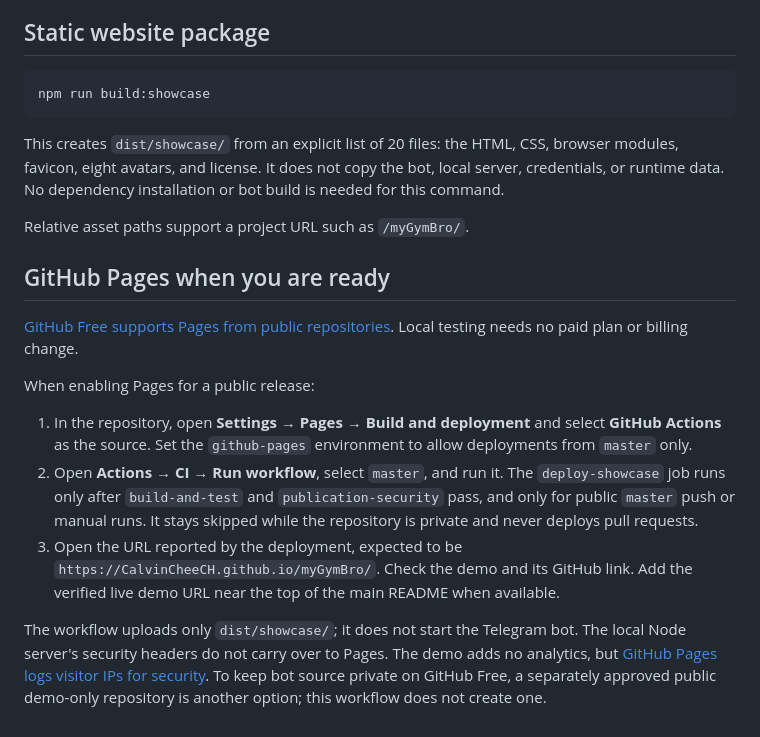
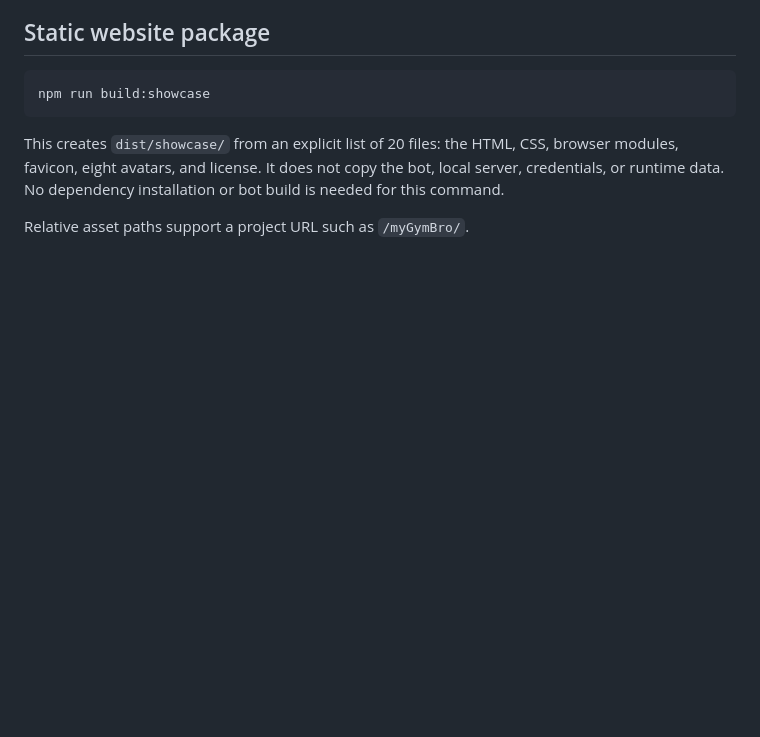
Before and after one commit to CalvinCheeCH/myGymBro, a Markdown page: showcase/README.md, the part around the change. GitHub-like rendering; blank space fills up the shorter version.

```diff
--- a/showcase/README.md
+++ b/showcase/README.md
@@ -66,27 +66,3 @@ not copy the bot, local server, credentials, or runtime data.
 No dependency installation or bot build is needed for this command.
 
 Relative asset paths support a project URL such as `/myGymBro/`.
-
-## GitHub Pages when you are ready
-
-[GitHub Free supports Pages from public repositories](https://docs.github.com/en/pages/getting-started-with-github-pages/what-is-github-pages).
-Local testing needs no paid plan or billing change.
-
-When enabling Pages for a public release:
-
-1. In the repository, open **Settings → Pages → Build and deployment** and select
-   **GitHub Actions** as the source. Set the `github-pages` environment to allow
-   deployments from `master` only.
-2. Open **Actions → CI → Run workflow**, select `master`, and run it. The
-   `deploy-showcase` job runs only after `build-and-test` and `publication-security`
-   pass, and only for public `master` push or manual runs. It stays skipped while
-   the repository is private and never deploys pull requests.
-3. Open the URL reported by the deployment, expected to be
-   `https://CalvinCheeCH.github.io/myGymBro/`. Check the demo and its GitHub link.
-   Add the verified live demo URL near the top of the main README when available.
-
-The workflow uploads only `dist/showcase/`; it does not start the Telegram bot.
-The local Node server's security headers do not carry over to Pages. The demo adds
-no analytics, but [GitHub Pages logs visitor IPs for security](https://docs.github.com/en/pages/getting-started-with-github-pages/what-is-github-pages#data-collection).
-To keep bot source private on GitHub Free, a separately approved public demo-only
-repository is another option; this workflow does not create one.
```
